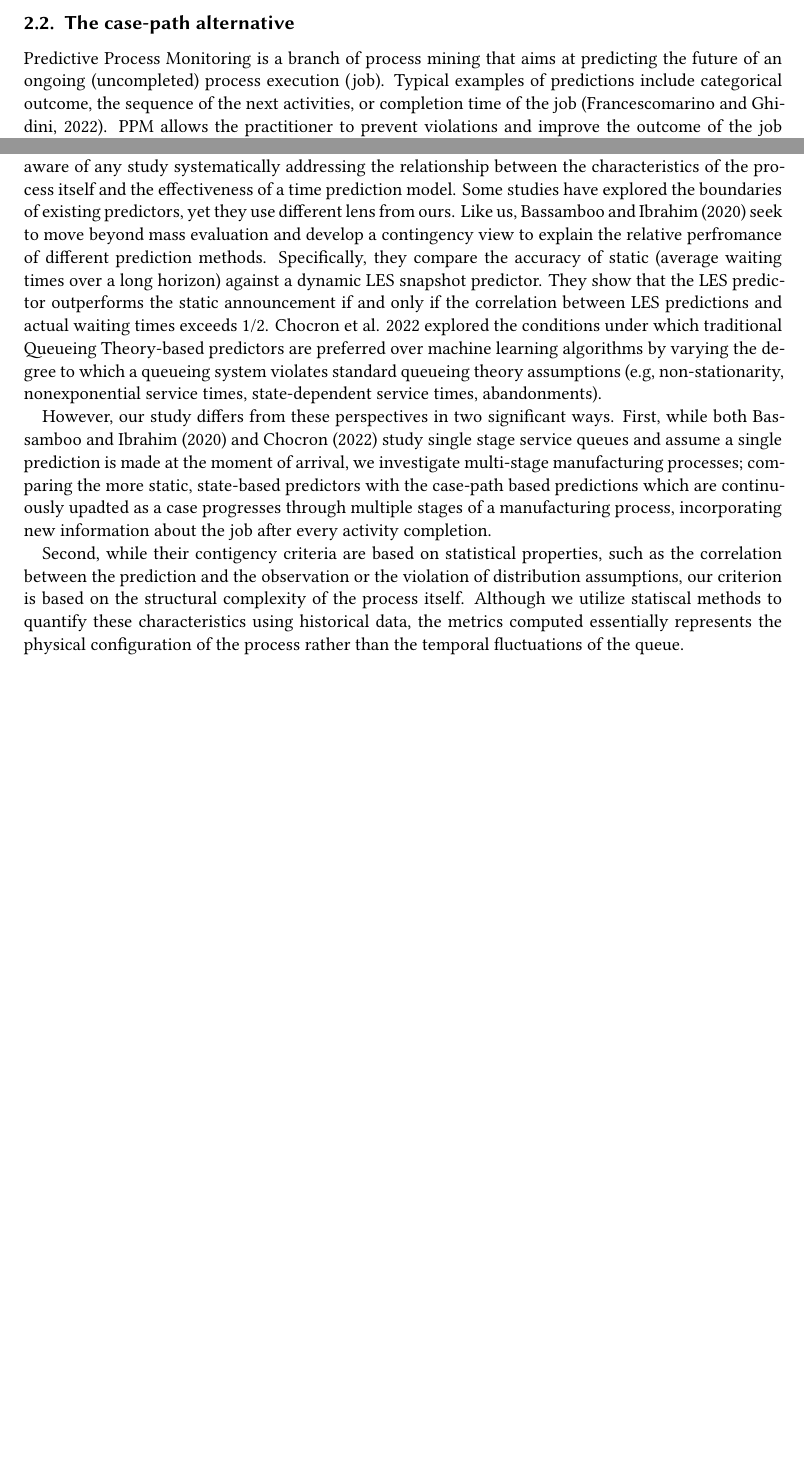
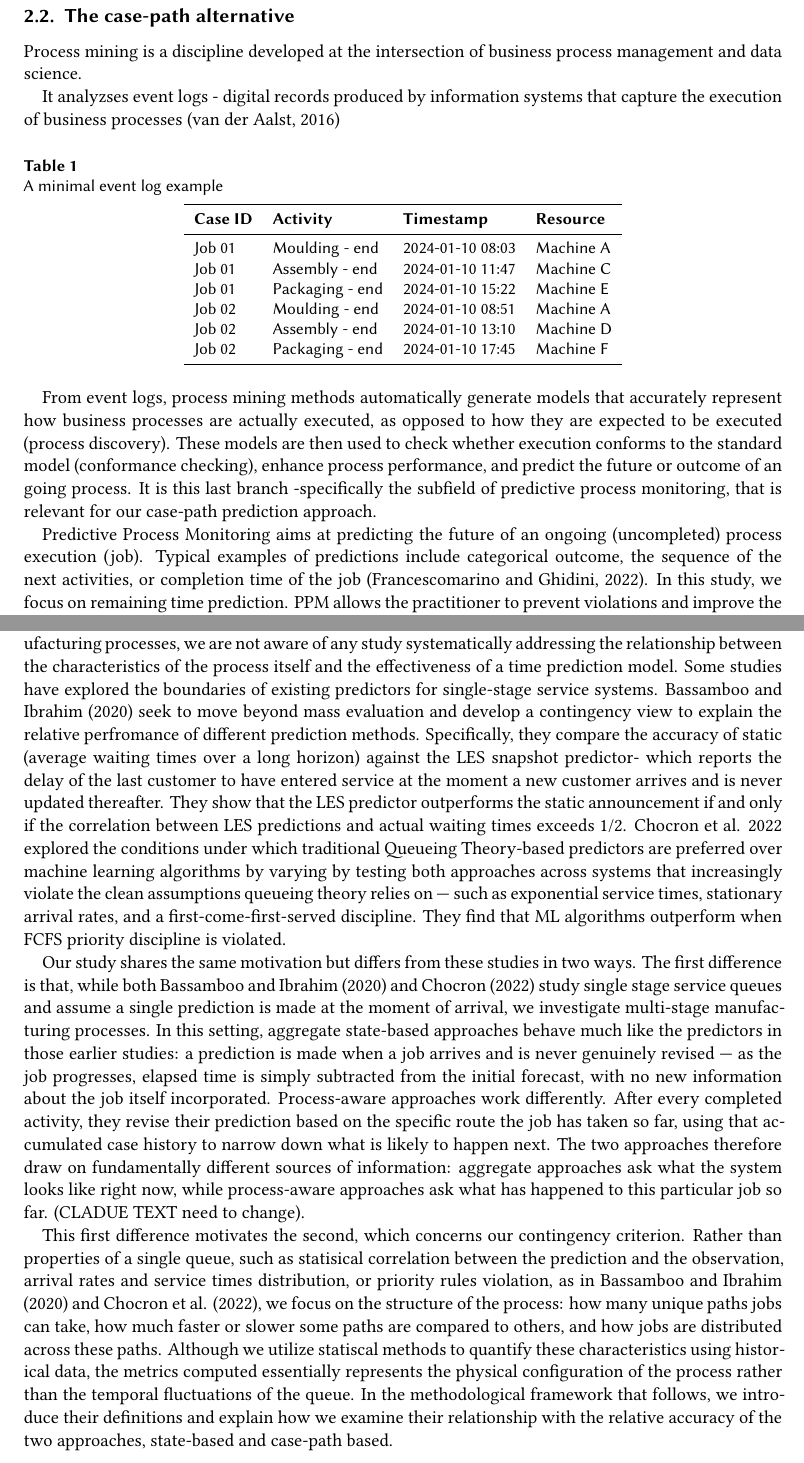
Before and after one commit to Phanny1998/paper1, a LaTeX document (sample-1col.tex): two parts of pages 2 and 3 of 13 before the commit and two parts of pages 3 and 4 of 15 after it, joined at a grey line, cut so that both start at the same text, the shorter picture padded with empty space. Compiled offline with XeLaTeX; a LaTeX package or settings file that is missing is left out.

Commit message:
nothing much

```diff
--- a/sample-1col.tex
+++ b/sample-1col.tex
@@ -225,12 +232,38 @@ Queueing Theory is the study of queues...Especially important in manufacturing w
 
 Time Series Analysis is a versatile method used in a wide variety of predictive problems, including cycle times () and wait times () in manufacturing systems. Its core focus is on temporal patterns and trends.
 
-
 \subsection{The case-path alternative}
 
-Predictive Process Monitoring is a branch of process mining that aims at predicting the future of an ongoing (uncompleted) process execution (job). Typical examples of predictions include
-categorical outcome, the sequence of the next activities, or completion time of the job (Francescomarino and Ghidini, 2022). PPM allows the practitioner to prevent violations and improve the
-outcome of the job real-time. PPM apporaches usuallly leverage past historical executions to provide predictions about the future of an ongoing job. The high-level implementation workflow is similar to that of a general ML
+Process mining is a discipline developed at the intersection of business process management and data science.
+
+It analyzses event logs - digital records produced by information systems that capture the execution of business processes (van der Aalst, 2016)
+
+\begin{table}[h]
+\centering
+\caption{A minimal event log example}
+\label{tab:eventlog}
+\begin{tabular}{llll}
+\toprule
+\textbf{Case ID} & \textbf{Activity} & \textbf{Timestamp} & \textbf{Resource} \\
+\midrule
+Job 01 & Moulding - end  & 2024-01-10 08:03 & Machine A \\
+Job 01 & Assembly - end  & 2024-01-10 11:47 & Machine C \\
+Job 01 & Packaging - end & 2024-01-10 15:22 & Machine E \\
+Job 02 & Moulding - end  & 2024-01-10 08:51 & Machine A \\
+Job 02 & Assembly - end  & 2024-01-10 13:10 & Machine D \\
+Job 02 & Packaging - end & 2024-01-10 17:45 & Machine F \\
+\bottomrule
+\end{tabular}
+\end{table}
+
+From event logs, process mining methods automatically generate models that accurately represent how business processes are actually executed,
+as opposed to how they are expected to be executed (process discovery). These models are then used to check whether execution conforms to the standard model (conformance checking), enhance
+process performance, and predict the future or outcome of an going process. It is this last branch -specifically the subfield of predictive process monitoring,
+that is relevant for our case-path prediction approach.
+
+Predictive Process Monitoring aims at predicting the future of an ongoing (uncompleted) process execution (job). Typical examples of predictions include
+categorical outcome, the sequence of the next activities, or completion time of the job (Francescomarino and Ghidini, 2022). In this study, we focus on remaining time prediction.
+PPM allows the practitioner to prevent violations and improve the outcome of the job real-time. PPM apporaches usuallly leverage past historical executions to provide predictions about the future of an ongoing job. The high-level implementation workflow is similar to that of a general ML
 problem, as it consists of 2 phases:
 a training or learning phase, where a predictive model is learned from logs of historical (complete) jobs. Specifically, the partial trace of acitivities, timestamps, and contextual attributes
 recorded for a case up to the prediction point. The core (simplified) assumption is that future completion/remaining time will resemble those of historical jobs whose prefixes were similar:
@@ -247,21 +286,28 @@ Most time prediction studies in both OM and PPM perform mass evaluation to find
 or how these model's relative accuracy changes across different kinds of dataset or process. We see this as a missed opportunity to deepen our understanding of the technologies that exist, and use that understanding to fuel both effective
 application as well as development of new technologies that address the caveats of the existing ones.
 
-It was natural to suspect that predictive accuracy depends not only on model sophistication or data richness, but also on the characteristics of the data, and therefore, the target process.
-Yet we are not aware of any study systematically addressing the relationship between the characteristics of the process itself and the effectiveness of a time prediction model.
-Some studies have explored the boundaries of existing predictors, yet they use different lens from ours. Like us, Bassamboo and Ibrahim (2020) seek to move beyond mass evaluation and develop a
-contingency view to explain the relative perfromance of different prediction methods. Specifically, they compare the accuracy of static (average waiting times over a long horizon) against a dynamic LES snapshot predictor.
+It was natural to suspect that predictive accuracy depends not only on model sophistication or data richness, but also on the characteristics of the underlying system.
+Yet in the context of multi-stage manufacturing processes, we are not aware of any study systematically addressing the relationship between the characteristics of the process itself and the effectiveness of a time prediction model.
+Some studies have explored the boundaries of existing predictors for single-stage service systems. Bassamboo and Ibrahim (2020) seek to move beyond mass evaluation and develop a
+contingency view to explain the relative perfromance of different prediction methods. Specifically, they compare the accuracy of static (average waiting times over a long horizon) against the LES snapshot predictor- which reports
+the delay of the last customer to have entered service at the moment a new customer arrives and is never updated thereafter.
 They show that the LES predictor outperforms the static announcement if and only if the correlation between LES predictions and actual waiting times exceeds 1/2.
-Chocron et al. 2022 explored the conditions under which traditional Queueing Theory-based predictors are preferred over machine learning algorithms by varying the degree to which a queueing system
-violates standard queueing theory assumptions (e.g, non-stationarity, nonexponential service times, state-dependent service times, abandonments).
+Chocron et al. 2022 explored the conditions under which traditional Queueing Theory-based predictors are preferred over machine learning algorithms by varying by testing both approaches across systems that
+increasingly violate the clean assumptions queueing theory relies on — such as exponential service times, stationary arrival rates, and a first-come-first-served discipline. They find that ML algorithms outperform when
+FCFS priority discipline is violated.
 
-However, our study differs from these perspectives in two significant ways. First, while both Bassamboo and Ibrahim (2020) and Chocron (2022) study single stage service queues and assume a single
-prediction is made at the moment of arrival, we investigate multi-stage manufacturing processes; comparing the more static, state-based predictors with the case-path based predictions which are continuously upadted as a case progresses through multiple stages of a
-manufacturing process, incorporating new information about the job after every activity completion.
+Our study shares the same motivation but differs from these studies in two ways. The first difference is that, while both Bassamboo and Ibrahim (2020) and Chocron (2022) study single stage service queues and assume a single
+prediction is made at the moment of arrival, we investigate multi-stage manufacturing processes. In this setting, aggregate state-based approaches behave much like the predictors in those earlier studies:
+a prediction is made when a job arrives and is never genuinely revised — as the job progresses, elapsed time is simply subtracted from the initial forecast, with no new information about the job itself incorporated.
+Process-aware approaches work differently. After every completed activity, they revise their prediction based on the specific route the job has taken so far, using that accumulated case history to narrow down what is
+likely to happen next. The two approaches therefore draw on fundamentally different sources of information: aggregate approaches ask what the system looks like right now, while process-aware approaches ask what has
+happened to this particular job so far. (CLADUE TEXT need to change).
 
-Second, while their contigency criteria are based on statistical properties, such as the correlation between the prediction and the observation or the violation of distribution assumptions, our criterion is based on the structural complexity of the process itself.
-Although we utilize statiscal methods to quantify these characteristics using historical data, the metrics computed essentially represents the physical configuration of the process rather than the temporal fluctuations
-of the queue.
+This first difference motivates the second, which concerns our contingency criterion. Rather than properties of a single queue, such as statisical correlation between the prediction and the observation, arrival rates and
+service times distribution, or priority rules violation, as in Bassamboo and Ibrahim (2020) and Chocron et al. (2022), we focus on the structure of the process: how many unique paths jobs can take, how much faster or slower some paths are compared to others,
+and how jobs are distributed across these paths. Although we utilize statiscal methods to quantify these characteristics using historical data,
+the metrics computed essentially represents the physical configuration of the process rather than the temporal fluctuations of the queue. In the methodological framework that follows,
+we introduce their definitions and explain how we examine their relationship with the relative accuracy of the two approaches, state-based and case-path based.
 
 % Modifying the template --- including but not limited to: adjusting
 % margins, typeface sizes, line spacing, paragraph and list definitions,
```
Also changed, not shown: sample-1col.pdf, sample-1col.tex (73 more changed lines), 8 other files.
